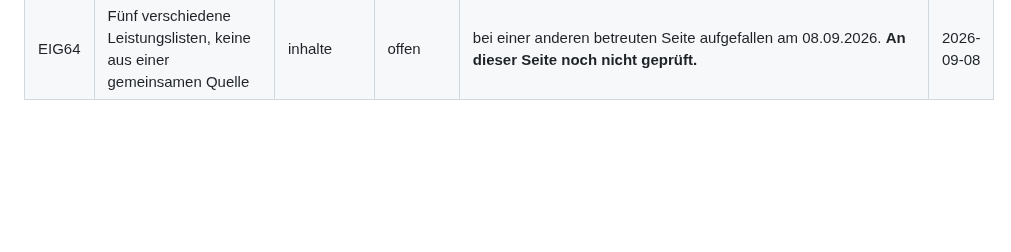
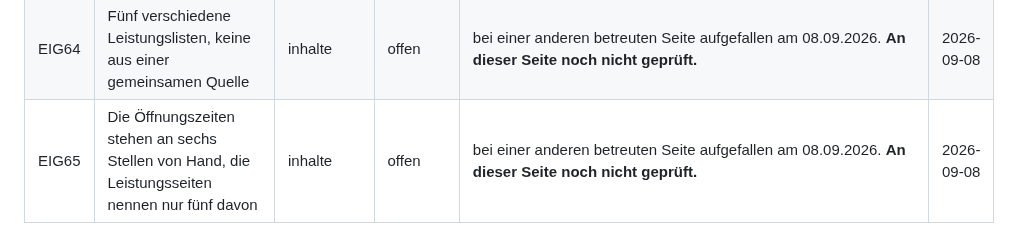
Before and after one commit to BastianScherzinger/wvm-it, a Markdown page: doku/80-AUFGABEN.md, the part around the change. GitHub-like rendering; blank space fills up the shorter version.

Commit message:
Doku: eigener Punkt EIG65 eingetragen
Durchgeführt über Webagentur Scherzinger Overview.

```diff
--- a/doku/80-AUFGABEN.md
+++ b/doku/80-AUFGABEN.md
@@ -272,4 +272,5 @@ und rendert, sobald das Feld gefüllt ist.
 | EIG62 | Die vier Anfragesperren liegen im Prozessspeicher, und gunicorn läuft mit zwei Workern | technik | offen | bei einer anderen betreuten Seite aufgefallen am 08.09.2026. **An dieser Seite noch nicht geprüft.** | 2026-09-08 |
 | EIG63 | Weder Datenschutzerklärung noch Code kennen eine Löschfrist für Anfragen | inhalte | offen | bei einer anderen betreuten Seite aufgefallen am 08.09.2026. **An dieser Seite noch nicht geprüft.** | 2026-09-08 |
 | EIG64 | Fünf verschiedene Leistungslisten, keine aus einer gemeinsamen Quelle | inhalte | offen | bei einer anderen betreuten Seite aufgefallen am 08.09.2026. **An dieser Seite noch nicht geprüft.** | 2026-09-08 |
+| EIG65 | Die Öffnungszeiten stehen an sechs Stellen von Hand, die Leistungsseiten nennen nur fünf davon | inhalte | offen | bei einer anderen betreuten Seite aufgefallen am 08.09.2026. **An dieser Seite noch nicht geprüft.** | 2026-09-08 |
 <!-- eigenepunkte:ende -->
```
